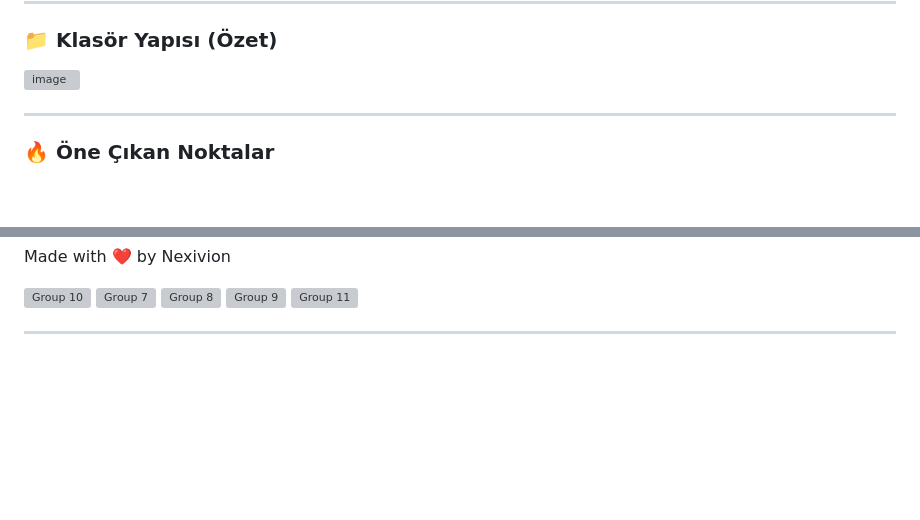
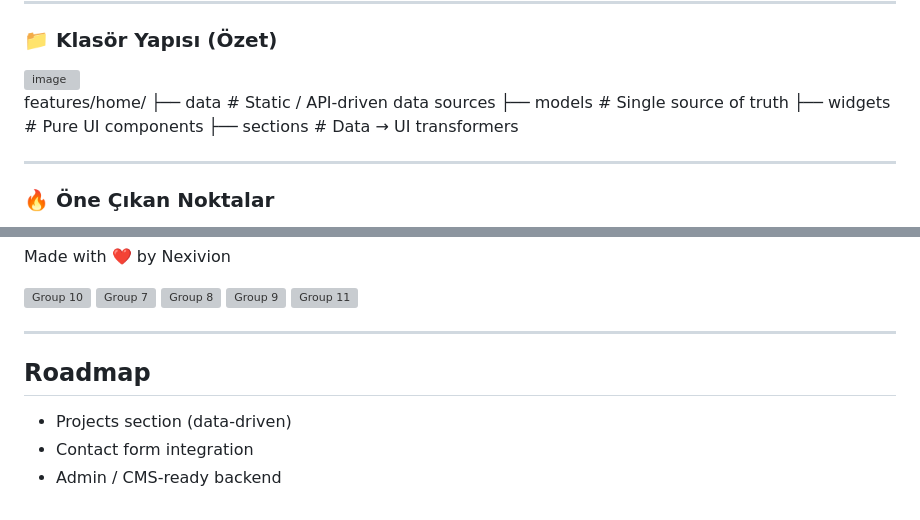
Before and after one commit to nexivionlabs/nexivion_mobile, a Markdown page: README.md, 2 parts joined by grey strips. GitHub-like rendering; blank space fills up the shorter version; grey boxes are pictures that could not be loaded.

Commit message:
Add roadmap section to README
Added a roadmap section outlining future features.

```diff
--- a/README.md
+++ b/README.md
@@ -37,6 +37,11 @@ Bu proje şu prensiplerle geliştirilmiştir:
 <img width="1536" height="1024" alt="image" src="https://github.com/user-attachments/assets/ef675792-654b-40dd-90e3-a8fe530e3631" />
 
 
+features/home/
+├── data        # Static / API-driven data sources
+├── models      # Single source of truth
+├── widgets     # Pure UI components
+├── sections    # Data → UI transformers
 
 ---
 
@@ -134,3 +139,7 @@ Made with ❤️ by Nexivion
 <img width="320" height="480" alt="Group 11" src="https://github.com/user-attachments/assets/acac2376-2c50-418f-ac54-18fa03a681b0" />
 
 ----
+## Roadmap
+- Projects section (data-driven)
+- Contact form integration
+- Admin / CMS-ready backend
```
